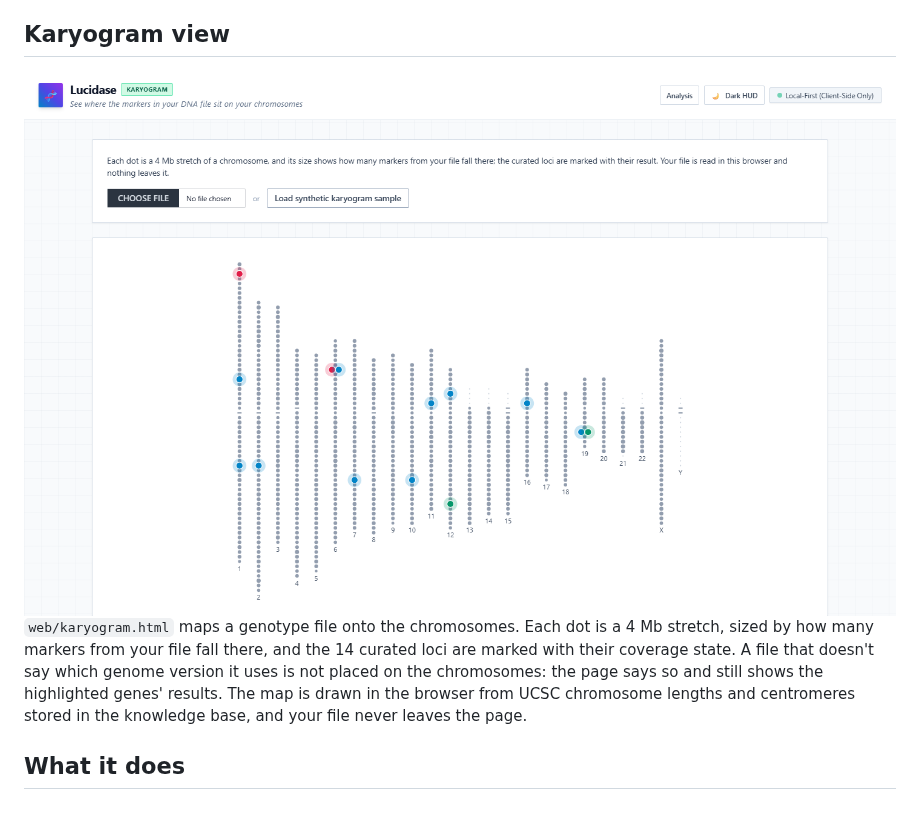
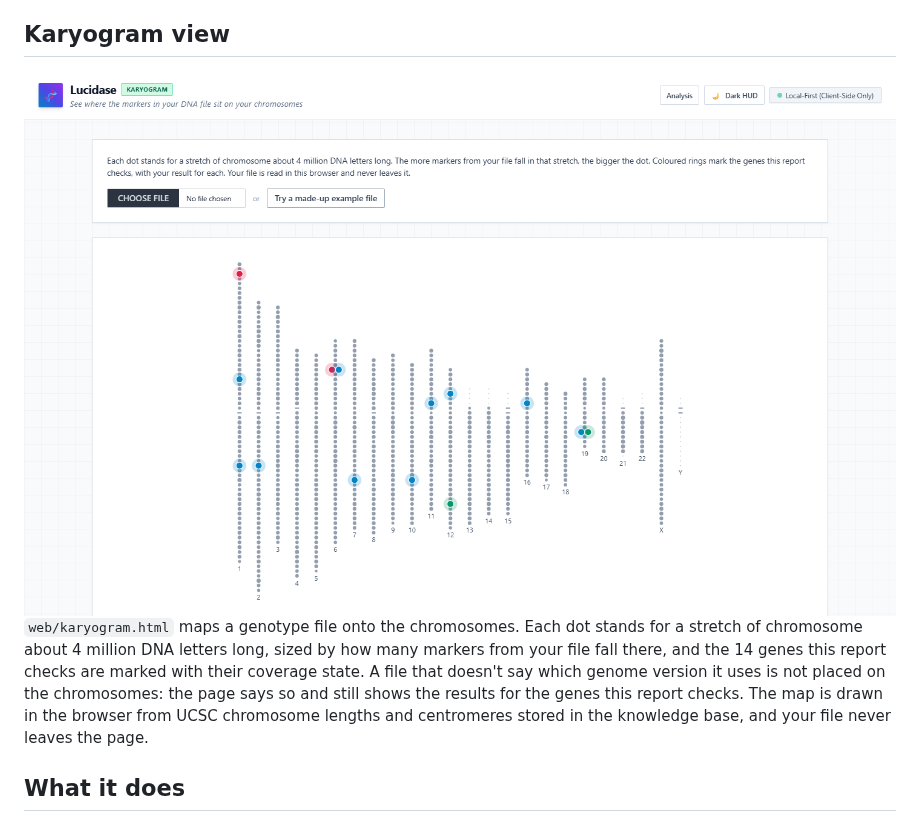
Before and after one commit to pterw/lucidase, a Markdown page: README.md, the part around one of its changes. Drawn GitHub-style; pictures changed too: docs/assets/lucidase-karyogram-light.png.

```diff
--- a/README.md
+++ b/README.md
@@ -17,6 +17,6 @@ Lucidase reads a raw genotype file in your browser and interprets the 14 curated
 </picture>
 
-`web/karyogram.html` maps a genotype file onto the chromosomes. Each dot is a 4 Mb stretch, sized by how many markers from your file fall there, and the 14 curated loci are marked with their coverage state. A file that doesn't say which genome version it uses is not placed on the chromosomes: the page says so and still shows the highlighted genes' results. The map is drawn in the browser from UCSC chromosome lengths and centromeres stored in the knowledge base, and your file never leaves the page.
+`web/karyogram.html` maps a genotype file onto the chromosomes. Each dot stands for a stretch of chromosome about 4 million DNA letters long, sized by how many markers from your file fall there, and the 14 genes this report checks are marked with their coverage state. A file that doesn't say which genome version it uses is not placed on the chromosomes: the page says so and still shows the results for the genes this report checks. The map is drawn in the browser from UCSC chromosome lengths and centromeres stored in the knowledge base, and your file never leaves the page.
 
 ## What it does
 
```
Also changed, not shown: other parts of README.md (+1 -1 lines), docs/design-handoff.md (+1 -1 lines), docs/assets/lucidase-karyogram-dark.png, 3 other files.
